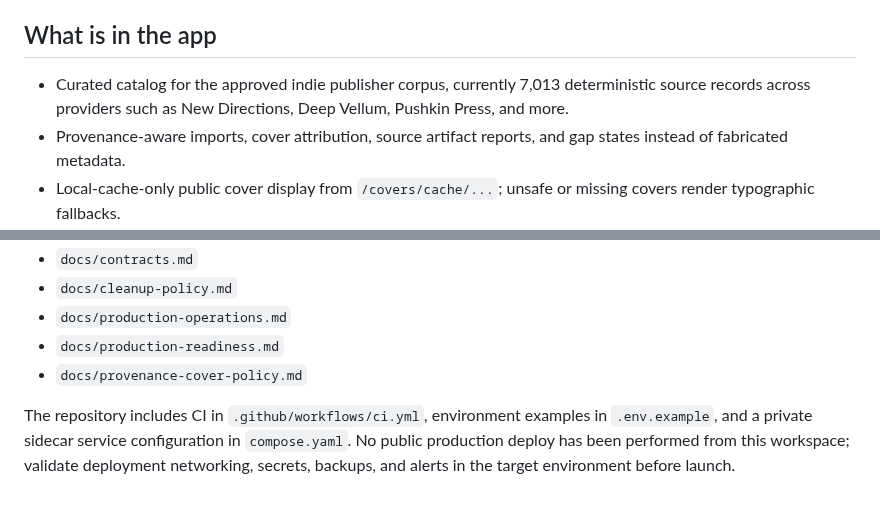
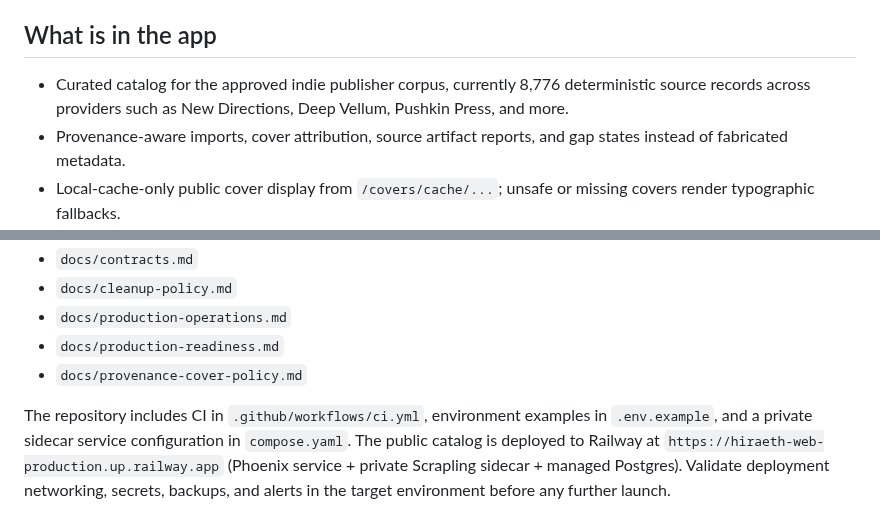
Before and after one commit to Meillaya/hiraeth, a Markdown page: README.md, 2 parts joined by grey strips. Drawn GitHub-style.

Commit message:
docs(prod-ready): update README production posture

```diff
--- a/README.md
+++ b/README.md
@@ -6,7 +6,7 @@ It is still browser-first: the stable v1 surface is the LiveView catalog, not a
 
 ## What is in the app
 
-- Curated catalog for the approved indie publisher corpus, currently 7,013 deterministic source records across providers such as New Directions, Deep Vellum, Pushkin Press, and more.
+- Curated catalog for the approved indie publisher corpus, currently 8,776 deterministic source records across providers such as New Directions, Deep Vellum, Pushkin Press, and more.
 - Provenance-aware imports, cover attribution, source artifact reports, and gap states instead of fabricated metadata.
 - Local-cache-only public cover display from `/covers/cache/...`; unsafe or missing covers render typographic fallbacks.
 - Ash-backed ingestion control plane for provider sources, provider runs, source snapshots, record candidates, diffs, quarantine, replay, and ingestion events.
@@ -98,4 +98,4 @@ Start with:
 - `docs/production-readiness.md`
 - `docs/provenance-cover-policy.md`
 
-The repository includes CI in `.github/workflows/ci.yml`, environment examples in `.env.example`, and a private sidecar service configuration in `compose.yaml`. No public production deploy has been performed from this workspace; validate deployment networking, secrets, backups, and alerts in the target environment before launch.
+The repository includes CI in `.github/workflows/ci.yml`, environment examples in `.env.example`, and a private sidecar service configuration in `compose.yaml`. The public catalog is deployed to Railway at `https://hiraeth-web-production.up.railway.app` (Phoenix service + private Scrapling sidecar + managed Postgres). Validate deployment networking, secrets, backups, and alerts in the target environment before any further launch.
```
